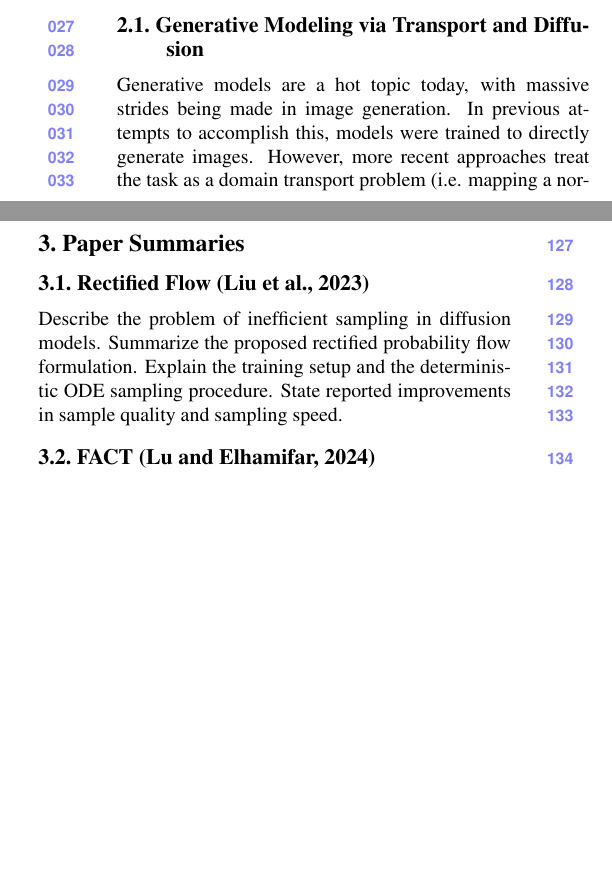
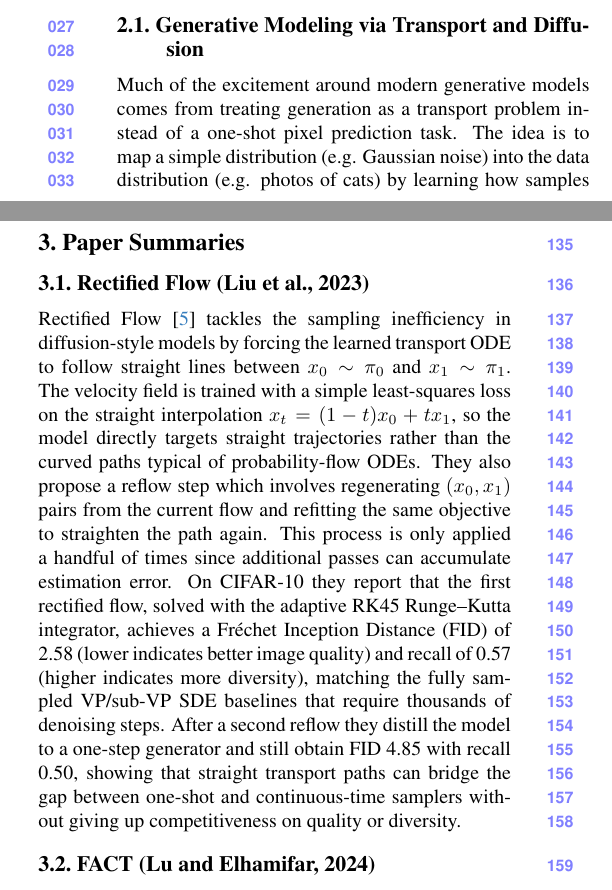
Before and after one commit to giodegeronimo/ece595-term-paper, a LaTeX paper (main.tex, which reads sec/2_background.tex, sec/3_summaries.tex): two parts of the columns of pages 1 and 2 of 4 before the commit and two parts of the columns of pages 1 and 2 of 5 after it, joined at a grey line, cut so that both start at the same text, the shorter picture padded with empty space. Compiled offline with pdfLaTeX.

Commit message:
Added rectified flow background and summary

```diff
--- a/sec/2_background.tex
+++ b/sec/2_background.tex
@@ -12,5 +12,5 @@
 %-------------------------------------------------------------------------
 \subsection{Generative Modeling via Transport and Diffusion}
 
-Generative models are a hot topic today, with massive strides being made in image generation. In previous attempts to accomplish this, models were trained to directly generate images. However, more recent approaches treat the task as a domain transport problem (i.e. mapping a normal distribution to to the distribution of cat photos). This
+Much of the excitement around modern generative models comes from treating generation as a transport problem instead of a one-shot pixel prediction task. The idea is to map a simple distribution (e.g. Gaussian noise) into the data distribution (e.g. photos of cats) by learning how samples should move over time. Diffusion and score-based models do this by predicting a time-dependent direction at every point so that integrating a neural ODE gradually denoises the sample. The catch is that these trajectories are usually quite curved around the data manifold, so numerical solvers end up taking hundreds of tiny steps to stay accurate.
 
--- a/sec/3_summaries.tex
+++ b/sec/3_summaries.tex
@@ -6,10 +6,7 @@
 %-------------------------------------------------------------------------
 \subsection{Rectified Flow (Liu et al., 2023)}
 
-Describe the problem of inefficient sampling in diffusion models.
-Summarize the proposed rectified probability flow formulation.
-Explain the training setup and the deterministic ODE sampling procedure.
-State reported improvements in sample quality and sampling speed.
+Rectified Flow \cite{liu2023rectifiedflow} tackles the sampling inefficiency in diffusion-style models by forcing the learned transport ODE to follow straight lines between $x_0 \sim \pi_0$ and $x_1 \sim \pi_1$. The velocity field is trained with a simple least-squares loss on the straight interpolation $x_t = (1 - t)x_0 + t x_1$, so the model directly targets straight trajectories rather than the curved paths typical of probability-flow ODEs. They also propose a reflow step which involves regenerating $(x_0, x_1)$ pairs from the current flow and refitting the same objective to straighten the path again. This process is only applied a handful of times since additional passes can accumulate estimation error. On CIFAR-10 they report that the first rectified flow, solved with the adaptive RK45 Runge–Kutta integrator, achieves a Fréchet Inception Distance (FID) of 2.58 (lower indicates better image quality) and recall of 0.57 (higher indicates more diversity), matching the fully sampled VP/sub-VP SDE baselines that require thousands of denoising steps. After a second reflow they distill the model to a one-step generator and still obtain FID 4.85 with recall 0.50, showing that straight transport paths can bridge the gap between one-shot and continuous-time samplers without giving up competitiveness on quality or diversity.
 
 %-------------------------------------------------------------------------
 \subsection{FACT (Lu and Elhamifar, 2024)}
```
Also changed, not shown: sec/2_background.tex (6 more changed lines).
